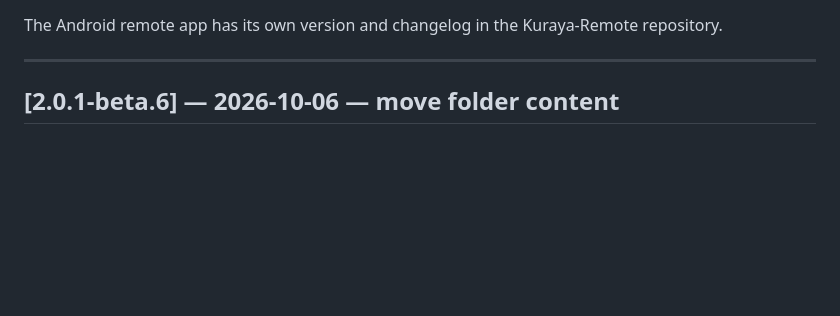
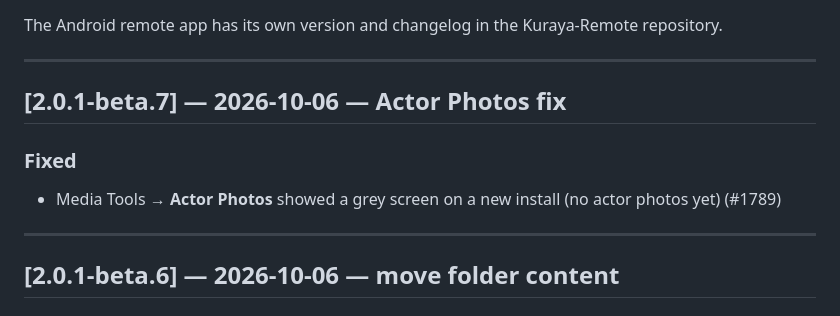
Before and after one commit to Fetterbr61/Kuraya, a Markdown page: CHANGELOG.md, the part around the change. Rendered like a GitHub page; blank space fills up the shorter version.

Commit message:
Kuraya 2.0.1-beta.7

```diff
--- a/CHANGELOG.md
+++ b/CHANGELOG.md
@@ -14,6 +14,13 @@ places, write the entry, `git tag v<number>`.
 
 The Android remote app has its own version and changelog in the Kuraya-Remote
 repository.
+
+---
+
+## [2.0.1-beta.7] — 2026-10-06 — Actor Photos fix
+
+### Fixed
+- Media Tools → **Actor Photos** showed a grey screen on a new install (no actor photos yet) (#1789)
 
 ---
 
```
